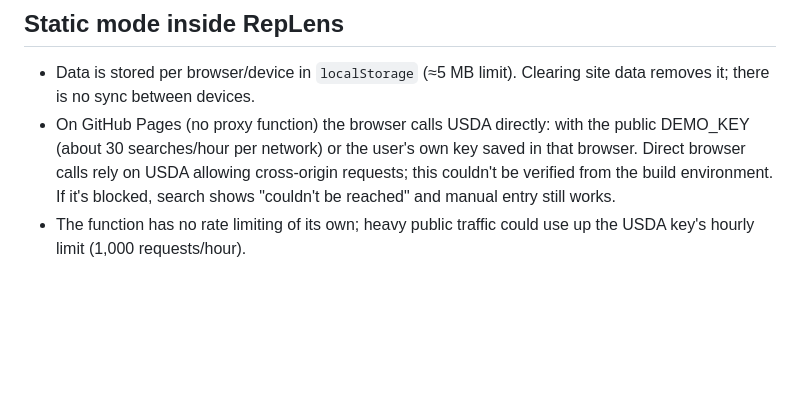
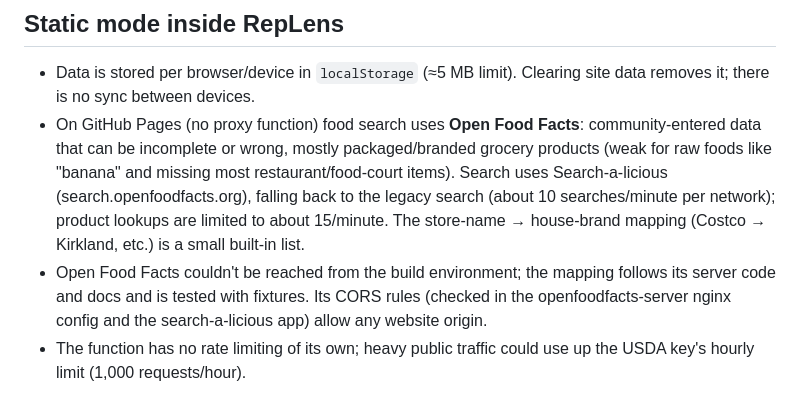
Before and after one commit to harry013-hub/Replens, a Markdown page: mealbase/docs/LIMITATIONS.md, the part around the change. Rendered like a GitHub page; blank space fills up the shorter version.

```diff
--- a/mealbase/docs/LIMITATIONS.md
+++ b/mealbase/docs/LIMITATIONS.md
@@ -33,5 +33,6 @@
 
 ## Static mode inside RepLens
 - Data is stored per browser/device in `localStorage` (≈5 MB limit). Clearing site data removes it; there is no sync between devices.
-- On GitHub Pages (no proxy function) the browser calls USDA directly: with the public DEMO_KEY (about 30 searches/hour per network) or the user's own key saved in that browser. Direct browser calls rely on USDA allowing cross-origin requests; this couldn't be verified from the build environment. If it's blocked, search shows "couldn't be reached" and manual entry still works.
+- On GitHub Pages (no proxy function) food search uses **Open Food Facts**: community-entered data that can be incomplete or wrong, mostly packaged/branded grocery products (weak for raw foods like "banana" and missing most restaurant/food-court items). Search uses Search-a-licious (search.openfoodfacts.org), falling back to the legacy search (about 10 searches/minute per network); product lookups are limited to about 15/minute. The store-name → house-brand mapping (Costco → Kirkland, etc.) is a small built-in list.
+- Open Food Facts couldn't be reached from the build environment; the mapping follows its server code and docs and is tested with fixtures. Its CORS rules (checked in the openfoodfacts-server nginx config and the search-a-licious app) allow any website origin.
 - The function has no rate limiting of its own; heavy public traffic could use up the USDA key's hourly limit (1,000 requests/hour).
```
Also changed, not shown: mealbase/README.md (+3 -3 lines), mealbase/docs/TESTING.md (+2 -1 lines).
